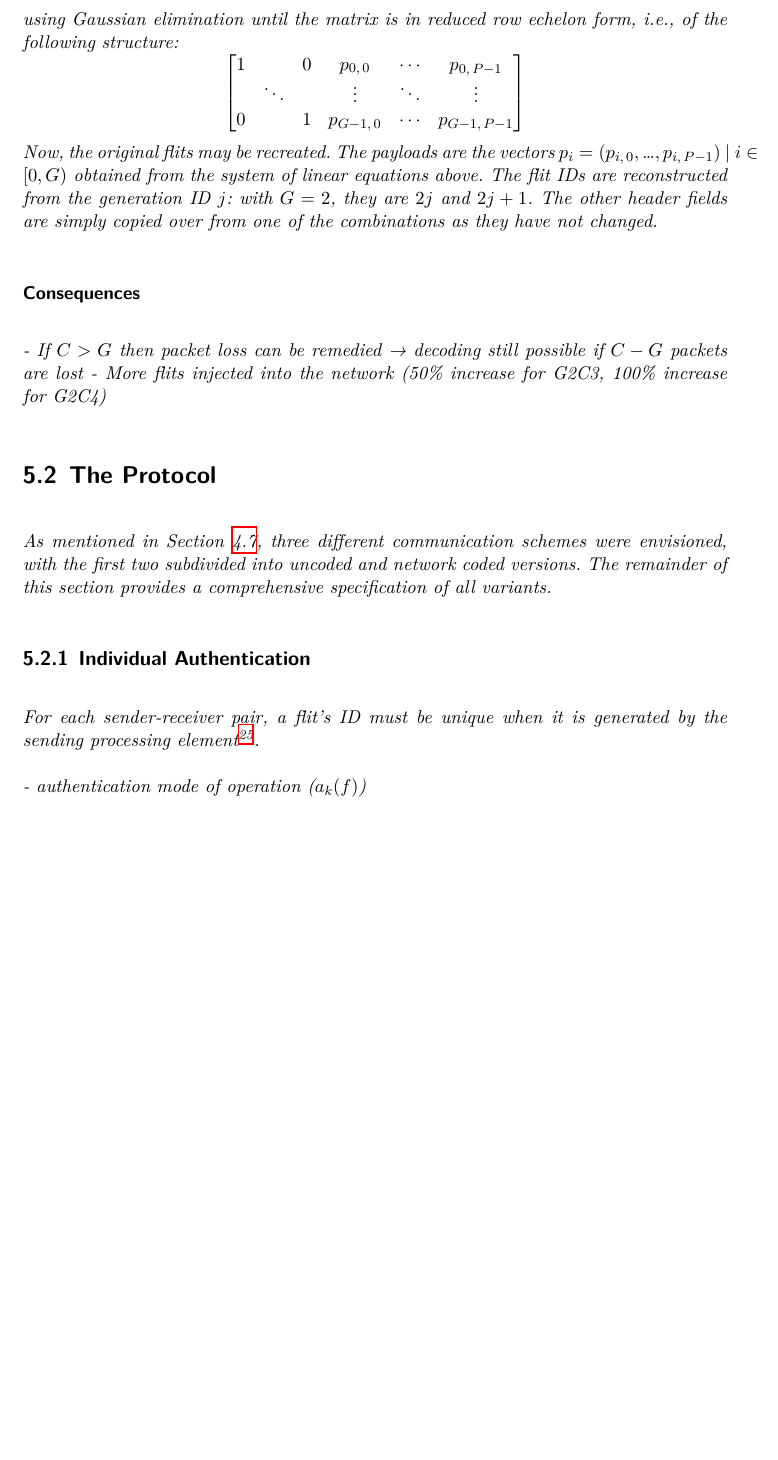
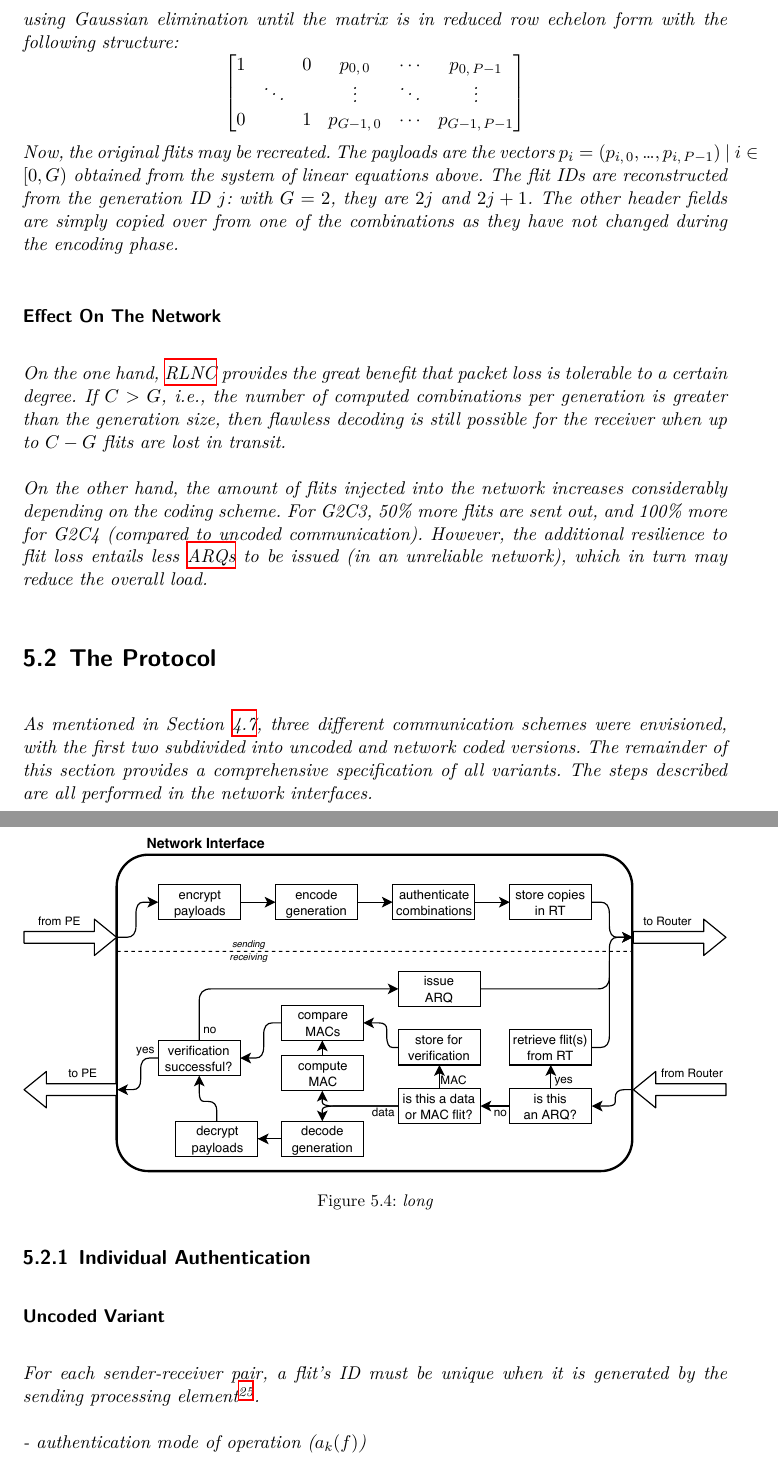
Before and after one commit to huljar/diploma-thesis, a LaTeX thesis (diplom.tex, which reads kapitel/protocol.tex): part of page 40 of 62 before the commit and two parts of pages 40 and 41 of 62 after it, the two joined at a grey line, cut so that both start at the same text, the shorter picture padded with empty space. Compiled offline with XeLaTeX.

Commit message:
Finished RLNC section, started protocol description with a nice chart

```diff
--- a/kapitel/protocol.tex
+++ b/kapitel/protocol.tex
@@ -322,7 +322,7 @@ the system of linear equations established by the received flits' \glspl{gev} an
         \beta_{C-1,\,0} & \cdots & \beta_{C-1,\,G-1} & q_{C-1,\,0} & \cdots & q_{C-1,\,P-1}
     \end{bmatrix}
 \]
-using Gaussian elimination until the matrix is in reduced row echelon form, i.e., of the following structure:
+using Gaussian elimination until the matrix is in reduced row echelon form with the following structure:
 \[
     \begin{bmatrix}
         1 & & 0 & p_{0,\,0} & \cdots & p_{0,\,P-1} \\
@@ -332,14 +332,21 @@ using Gaussian elimination until the matrix is in reduced row echelon form, i.e.
 \]
 Now, the original flits may be recreated. The payloads are the vectors $p_i = (p_{i,\,0}, …, p_{i,\,P-1})\ |\ i \in \left[0, G\right)$ obtained from
 the system of linear equations above. The flit IDs are reconstructed from the generation ID $j$: with $G = 2$, they are $2j$ and $2j+1$. The other
-header fields are simply copied over from one of the combinations as they have not changed.
+header fields are simply copied over from one of the combinations as they have not changed during the encoding phase.
 
-\subsubsection{Consequences}
-- If $C > G$ then packet loss can be remedied → decoding still possible if $C - G$ packets are lost
-- More flits injected into the network (50\% increase for G2C3, 100\% increase for G2C4)
+\subsubsection{Effect On The Network}
+On the one hand, \gls{rlnc} provides the great benefit that packet loss is tolerable to a certain degree. If $C > G$, i.e., the number of computed
+combinations per generation is greater than the generation size, then flawless decoding is still possible for the receiver when up to $C - G$ flits
+are lost in transit.
+
+On the other hand, the amount of flits injected into the network increases considerably depending on the coding scheme. For G2C3, 50\% more flits are
+sent out, and 100\% more for G2C4 (compared to uncoded communication). However, the additional resilience to flit loss entails less \glspl{arq} to be
+issued (in an unreliable network), which in turn may reduce the overall load.
 
 \section{The Protocol}\label{sec:theprotocol}
 As mentioned in Section \ref{sec:protocolvariants}, three different communication schemes were envisioned, with the first two subdivided into uncoded
-and network coded versions. The remainder of this section provides a comprehensive specification of all variants.
+and network coded versions. The remainder of this section provides a comprehensive specification of all variants. The steps described are all
+performed in the network interfaces.
 
 \subsection{Individual Authentication}
+\subsubsection{Uncoded Variant}
@@ -354,8 +359,15 @@ restarting at zero.}.
-    \label{fig:protchartnc1}
-\end{figure}
 
 - authentication mode of operation ($a_k(f)$)
 % uncoded (full explanation), network coded
+
+\subsubsection{Network Coded Variant}
+\begin{figure}
+    \centering
+    \includegraphics[width=\textwidth]{protocol-chart-indauth-nc}
+    \caption[short]{long}
+    \label{fig:protchartindauthnc}
+\end{figure}
+% TODO: asterisk on coding steps, double asterisk on authenticate step, legend that says how many flits are needed and are output at these steps
 
 \subsection{Interwoven Authentication}
 
```
Also changed, not shown: grafiken/protocol-chart-indauth-nc.pdf (added), grafiken/protocol-flowchart-nc-1.pdf (deleted), kapitel/protocol.tex (8 more changed lines), 2 other files.
